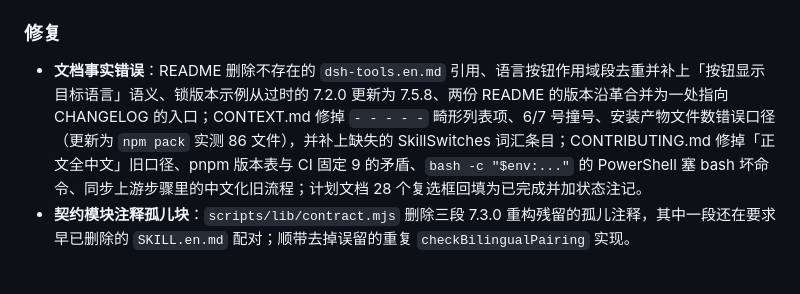
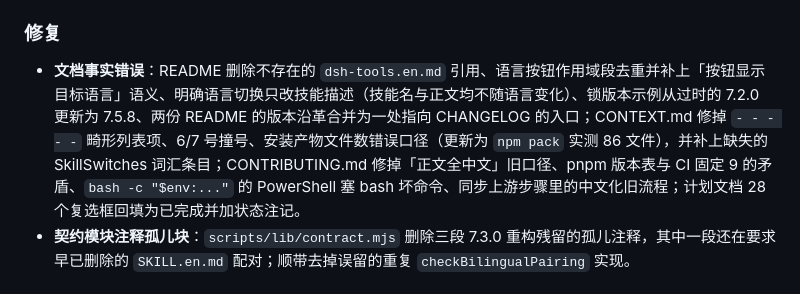
Before and after one commit to Wenaixi/dsh-superpower, a Markdown page: CHANGELOG.md, the part around the change. GitHub-like rendering.

Commit message:
docs(changelog): 补记语言切换作用域措辞修正

```diff
--- a/CHANGELOG.md
+++ b/CHANGELOG.md
@@ -13,7 +13,7 @@ v6.3.1 起脱离上游独立演进，v7.0.0 起回归上游命名并整批同步
 
 ### 修复
 
-- **文档事实错误**：README 删除不存在的 `dsh-tools.en.md` 引用、语言按钮作用域段去重并补上「按钮显示目标语言」语义、锁版本示例从过时的 7.2.0 更新为 7.5.8、两份 README 的版本沿革合并为一处指向 CHANGELOG 的入口；CONTEXT.md 修掉 `- - - - -` 畸形列表项、6/7 号撞号、安装产物文件数错误口径（更新为 `npm pack` 实测 86 文件），并补上缺失的 SkillSwitches 词汇条目；CONTRIBUTING.md 修掉「正文全中文」旧口径、pnpm 版本表与 CI 固定 9 的矛盾、`bash -c "$env:..."` 的 PowerShell 塞 bash 坏命令、同步上游步骤里的中文化旧流程；计划文档 28 个复选框回填为已完成并加状态注记。
+- **文档事实错误**：README 删除不存在的 `dsh-tools.en.md` 引用、语言按钮作用域段去重并补上「按钮显示目标语言」语义、明确语言切换只改技能描述（技能名与正文均不随语言变化）、锁版本示例从过时的 7.2.0 更新为 7.5.8、两份 README 的版本沿革合并为一处指向 CHANGELOG 的入口；CONTEXT.md 修掉 `- - - - -` 畸形列表项、6/7 号撞号、安装产物文件数错误口径（更新为 `npm pack` 实测 86 文件），并补上缺失的 SkillSwitches 词汇条目；CONTRIBUTING.md 修掉「正文全中文」旧口径、pnpm 版本表与 CI 固定 9 的矛盾、`bash -c "$env:..."` 的 PowerShell 塞 bash 坏命令、同步上游步骤里的中文化旧流程；计划文档 28 个复选框回填为已完成并加状态注记。
 - **契约模块注释孤儿块**：`scripts/lib/contract.mjs` 删除三段 7.3.0 重构残留的孤儿注释，其中一段还在要求早已删除的 `SKILL.en.md` 配对；顺带去掉误留的重复 `checkBilingualPairing` 实现。
 
 ## [7.5.8] - 2026-10-06
```
